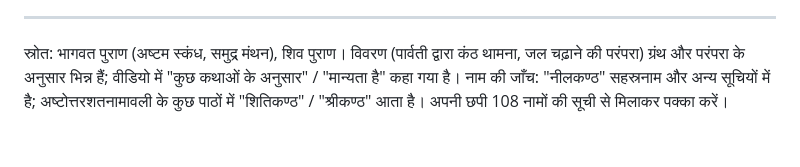
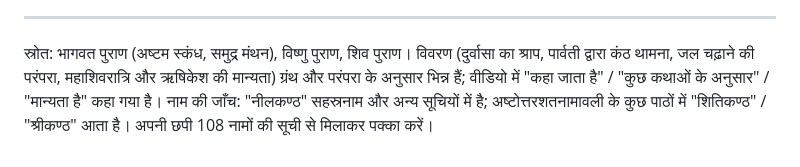
Before and after one commit to Adarsh89P/testng, a Markdown page: channel/EP001_neelkanth_long_hi.md, the part around one of its changes. Rendered like a GitHub page.

Commit message:
Extend EP001 Neelkanth long script toward 4 min
Co-Authored-By: Claude Sonnet 5.5 <noreply@anthropic.com>
Claude-Session: https://claude.ai/code/session_019dQZjJrDsoBV8Eav72biAX

```diff
--- a/channel/EP001_neelkanth_long_hi.md
+++ b/channel/EP001_neelkanth_long_hi.md
@@ -30,4 +4,4 @@
 
 ---
-स्रोत: भागवत पुराण (अष्टम स्कंध, समुद्र मंथन), शिव पुराण। विवरण (पार्वती द्वारा कंठ थामना, जल चढ़ाने की परंपरा) ग्रंथ और परंपरा के अनुसार भिन्न हैं; वीडियो में "कुछ कथाओं के अनुसार" / "मान्यता है" कहा गया है।
+स्रोत: भागवत पुराण (अष्टम स्कंध, समुद्र मंथन), विष्णु पुराण, शिव पुराण। विवरण (दुर्वासा का श्राप, पार्वती द्वारा कंठ थामना, जल चढ़ाने की परंपरा, महाशिवरात्रि और ऋषिकेश की मान्यता) ग्रंथ और परंपरा के अनुसार भिन्न हैं; वीडियो में "कहा जाता है" / "कुछ कथाओं के अनुसार" / "मान्यता है" कहा गया है।
 नाम की जाँच: "नीलकण्ठ" सहस्रनाम और अन्य सूचियों में है; अष्टोत्तरशतनामावली के कुछ पाठों में "शितिकण्ठ" / "श्रीकण्ठ" आता है। अपनी छपी 108 नामों की सूची से मिलाकर पक्का करें।
```
Also changed, not shown: other parts of channel/EP001_neelkanth_long_hi.md (+1 -27 lines).
